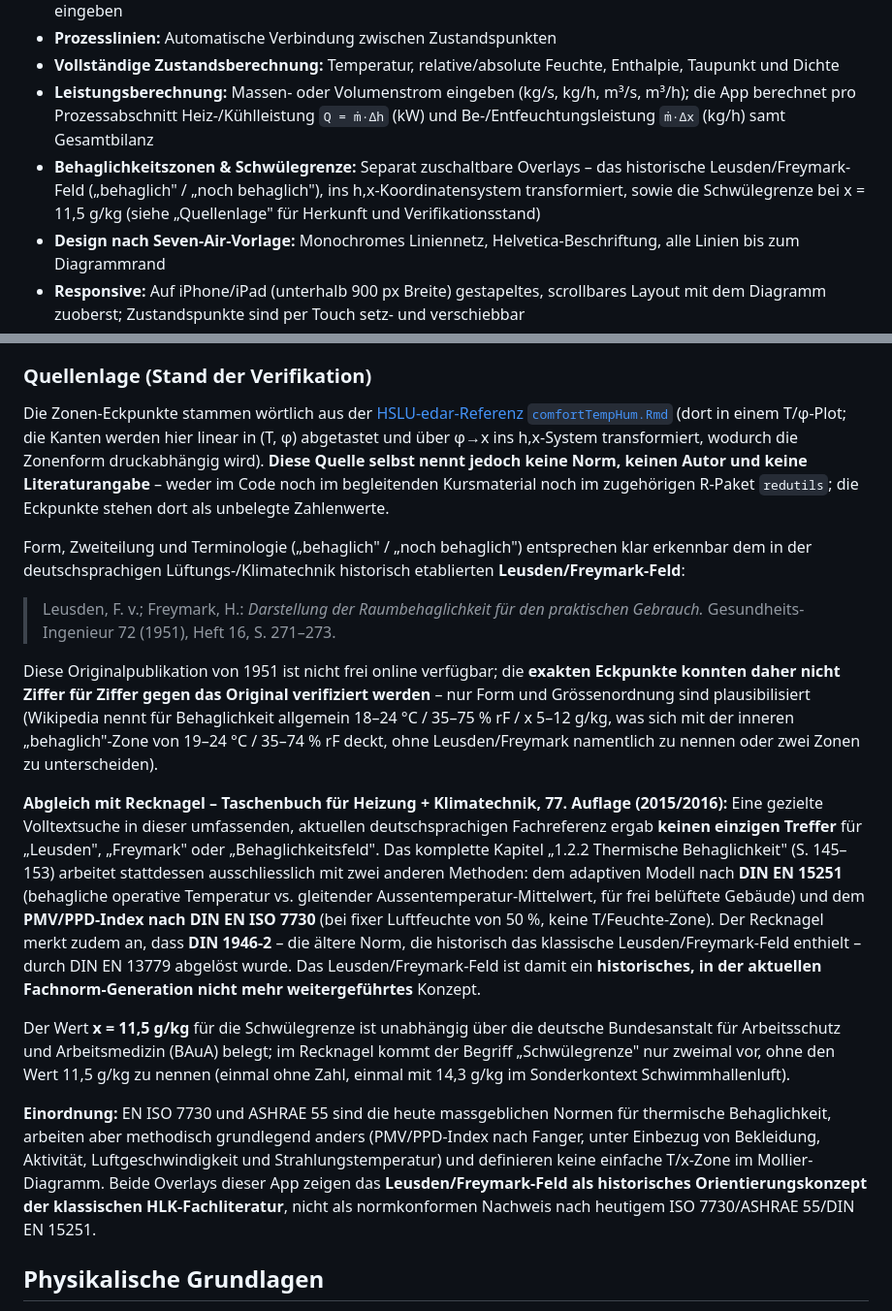
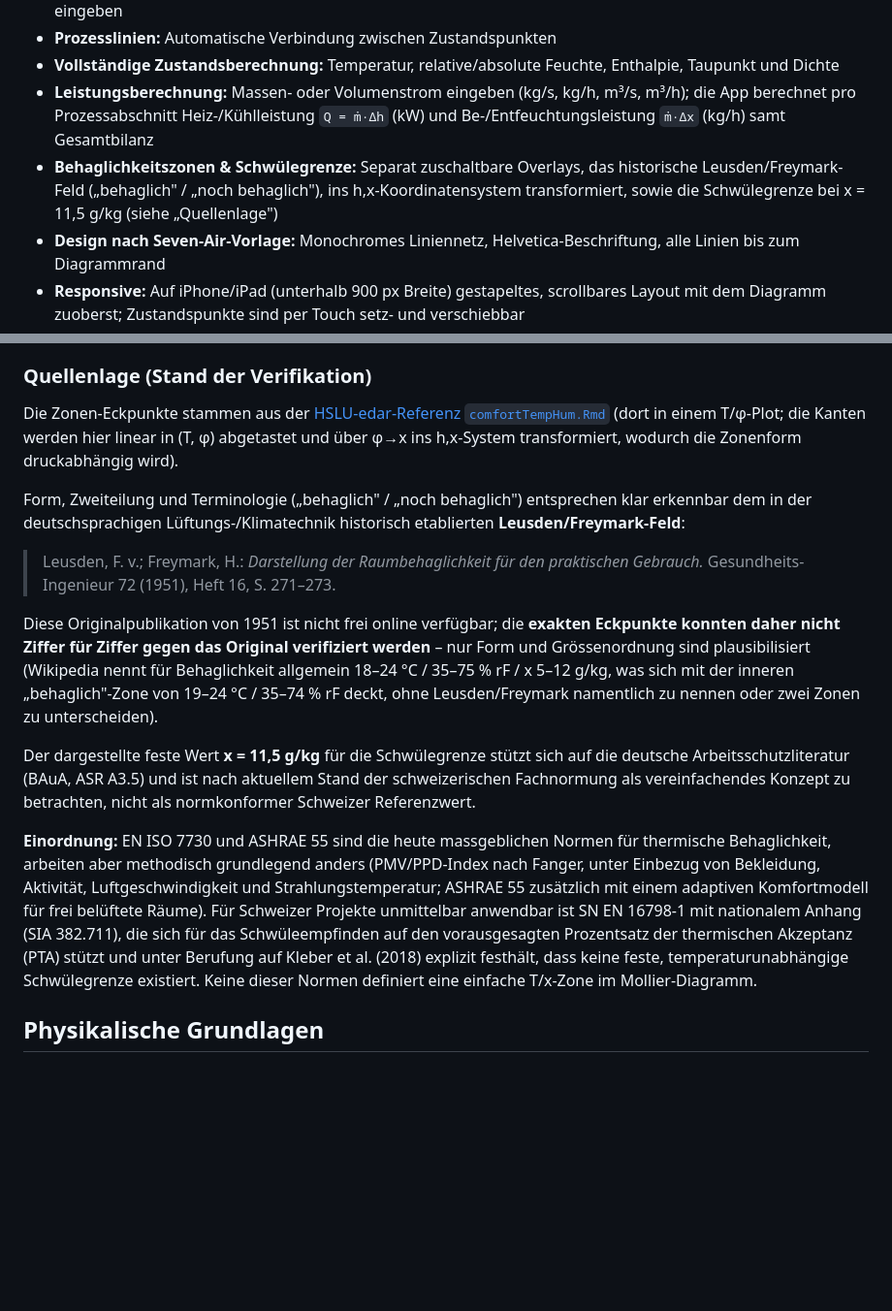
Before and after one commit to Raffa3l/hx-diagramm, a Markdown page: README.md, 2 parts joined by grey strips. Shown at 97% size. Drawn GitHub-style; blank space fills up the shorter version.

Commit message:
Revise comfort zones and humidity limit descriptions
Updated the description of comfort zones and humidity limit, clarifying overlays and historical references.

```diff
--- a/README.md
+++ b/README.md
@@ -17,7 +17,7 @@ Interaktive Web-App zur Darstellung eines Mollier h,x-Diagramms für feuchte Luf
 - **Prozesslinien:** Automatische Verbindung zwischen Zustandspunkten
 - **Vollständige Zustandsberechnung:** Temperatur, relative/absolute Feuchte, Enthalpie, Taupunkt und Dichte
 - **Leistungsberechnung:** Massen- oder Volumenstrom eingeben (kg/s, kg/h, m³/s, m³/h); die App berechnet pro Prozessabschnitt Heiz-/Kühlleistung `Q = ṁ·Δh` (kW) und Be-/Entfeuchtungsleistung `ṁ·Δx` (kg/h) samt Gesamtbilanz
-- **Behaglichkeitszonen & Schwülegrenze:** Separat zuschaltbare Overlays – das historische Leusden/Freymark-Feld („behaglich" / „noch behaglich"), ins h,x-Koordinatensystem transformiert, sowie die Schwülegrenze bei x = 11,5 g/kg (siehe „Quellenlage" für Herkunft und Verifikationsstand)
+- **Behaglichkeitszonen & Schwülegrenze:** Separat zuschaltbare Overlays, das historische Leusden/Freymark-Feld („behaglich" / „noch behaglich"), ins h,x-Koordinatensystem transformiert, sowie die Schwülegrenze bei x = 11,5 g/kg (siehe „Quellenlage")
 - **Design nach Seven-Air-Vorlage:** Monochromes Liniennetz, Helvetica-Beschriftung, alle Linien bis zum Diagrammrand
 - **Responsive:** Auf iPhone/iPad (unterhalb 900 px Breite) gestapeltes, scrollbares Layout mit dem Diagramm zuoberst; Zustandspunkte sind per Touch setz- und verschiebbar
 
@@ -105,7 +105,7 @@ Zusätzlich wird die **Schwülegrenze** als senkrechte, gestrichelte Linie bei *
 
 ### Quellenlage (Stand der Verifikation)
 
-Die Zonen-Eckpunkte stammen wörtlich aus der [HSLU-edar-Referenz `comfortTempHum.Rmd`](https://github.com/hslu-ige-laes/edar/blob/master/partDataVis/comfortTempHum.Rmd) (dort in einem T/φ-Plot; die Kanten werden hier linear in (T, φ) abgetastet und über φ→x ins h,x-System transformiert, wodurch die Zonenform druckabhängig wird). **Diese Quelle selbst nennt jedoch keine Norm, keinen Autor und keine Literaturangabe** – weder im Code noch im begleitenden Kursmaterial noch im zugehörigen R-Paket `redutils`; die Eckpunkte stehen dort als unbelegte Zahlenwerte.
+Die Zonen-Eckpunkte stammen aus der [HSLU-edar-Referenz `comfortTempHum.Rmd`](https://github.com/hslu-ige-laes/edar/blob/master/partDataVis/comfortTempHum.Rmd) (dort in einem T/φ-Plot; die Kanten werden hier linear in (T, φ) abgetastet und über φ→x ins h,x-System transformiert, wodurch die Zonenform druckabhängig wird).
 
 Form, Zweiteilung und Terminologie („behaglich" / „noch behaglich") entsprechen klar erkennbar dem in der deutschsprachigen Lüftungs-/Klimatechnik historisch etablierten **Leusden/Freymark-Feld**:
 
@@ -113,11 +113,9 @@ Form, Zweiteilung und Terminologie („behaglich" / „noch behaglich") entsprec
 
 Diese Originalpublikation von 1951 ist nicht frei online verfügbar; die **exakten Eckpunkte konnten daher nicht Ziffer für Ziffer gegen das Original verifiziert werden** – nur Form und Grössenordnung sind plausibilisiert (Wikipedia nennt für Behaglichkeit allgemein 18–24 °C / 35–75 % rF / x 5–12 g/kg, was sich mit der inneren „behaglich"-Zone von 19–24 °C / 35–74 % rF deckt, ohne Leusden/Freymark namentlich zu nennen oder zwei Zonen zu unterscheiden).
 
-**Abgleich mit Recknagel – Taschenbuch für Heizung + Klimatechnik, 77. Auflage (2015/2016):** Eine gezielte Volltextsuche in dieser umfassenden, aktuellen deutschsprachigen Fachreferenz ergab **keinen einzigen Treffer** für „Leusden", „Freymark" oder „Behaglichkeitsfeld". Das komplette Kapitel „1.2.2 Thermische Behaglichkeit" (S. 145–153) arbeitet stattdessen ausschliesslich mit zwei anderen Methoden: dem adaptiven Modell nach **DIN EN 15251** (behagliche operative Temperatur vs. gleitender Aussentemperatur-Mittelwert, für frei belüftete Gebäude) und dem **PMV/PPD-Index nach DIN EN ISO 7730** (bei fixer Luftfeuchte von 50 %, keine T/Feuchte-Zone). Der Recknagel merkt zudem an, dass **DIN 1946-2** – die ältere Norm, die historisch das klassische Leusden/Freymark-Feld enthielt – durch DIN EN 13779 abgelöst wurde. Das Leusden/Freymark-Feld ist damit ein **historisches, in der aktuellen Fachnorm-Generation nicht mehr weitergeführtes** Konzept.
+Der dargestellte feste Wert **x = 11,5 g/kg** für die Schwülegrenze stützt sich auf die deutsche Arbeitsschutzliteratur (BAuA, ASR A3.5) und ist nach aktuellem Stand der schweizerischen Fachnormung als vereinfachendes Konzept zu betrachten, nicht als normkonformer Schweizer Referenzwert.
 
-Der Wert **x = 11,5 g/kg** für die Schwülegrenze ist unabhängig über die deutsche Bundesanstalt für Arbeitsschutz und Arbeitsmedizin (BAuA) belegt; im Recknagel kommt der Begriff „Schwülegrenze" nur zweimal vor, ohne den Wert 11,5 g/kg zu nennen (einmal ohne Zahl, einmal mit 14,3 g/kg im Sonderkontext Schwimmhallenluft).
-
-**Einordnung:** EN ISO 7730 und ASHRAE 55 sind die heute massgeblichen Normen für thermische Behaglichkeit, arbeiten aber methodisch grundlegend anders (PMV/PPD-Index nach Fanger, unter Einbezug von Bekleidung, Aktivität, Luftgeschwindigkeit und Strahlungstemperatur) und definieren keine einfache T/x-Zone im Mollier-Diagramm. Beide Overlays dieser App zeigen das **Leusden/Freymark-Feld als historisches Orientierungskonzept der klassischen HLK-Fachliteratur**, nicht als normkonformen Nachweis nach heutigem ISO 7730/ASHRAE 55/DIN EN 15251.
+**Einordnung:** EN ISO 7730 und ASHRAE 55 sind die heute massgeblichen Normen für thermische Behaglichkeit, arbeiten aber methodisch grundlegend anders (PMV/PPD-Index nach Fanger, unter Einbezug von Bekleidung, Aktivität, Luftgeschwindigkeit und Strahlungstemperatur; ASHRAE 55 zusätzlich mit einem adaptiven Komfortmodell für frei belüftete Räume). Für Schweizer Projekte unmittelbar anwendbar ist SN EN 16798-1 mit nationalem Anhang (SIA 382.711), die sich für das Schwüleempfinden auf den vorausgesagten Prozentsatz der thermischen Akzeptanz (PTA) stützt und unter Berufung auf Kleber et al. (2018) explizit festhält, dass keine feste, temperaturunabhängige Schwülegrenze existiert. Keine dieser Normen definiert eine einfache T/x-Zone im Mollier-Diagramm.
 
 ## Physikalische Grundlagen
 
```
